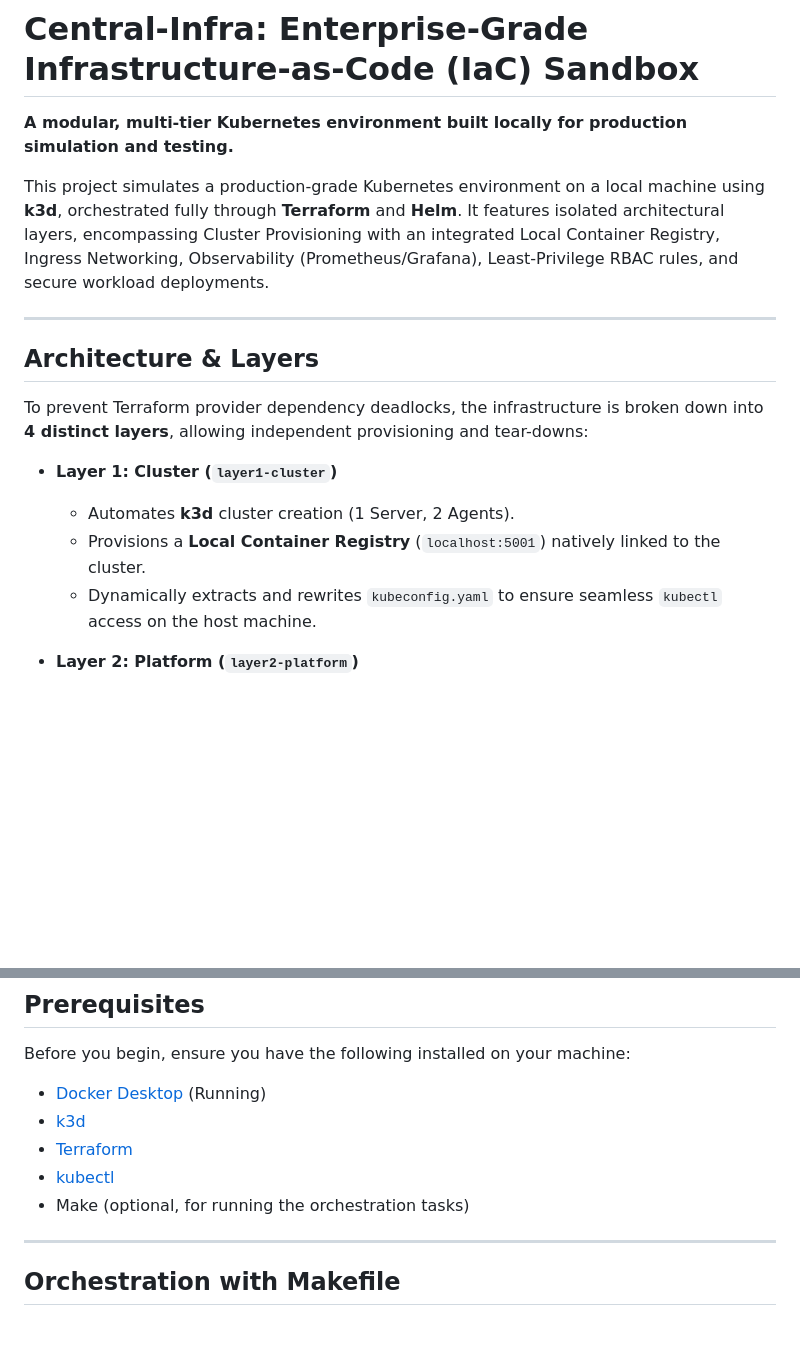
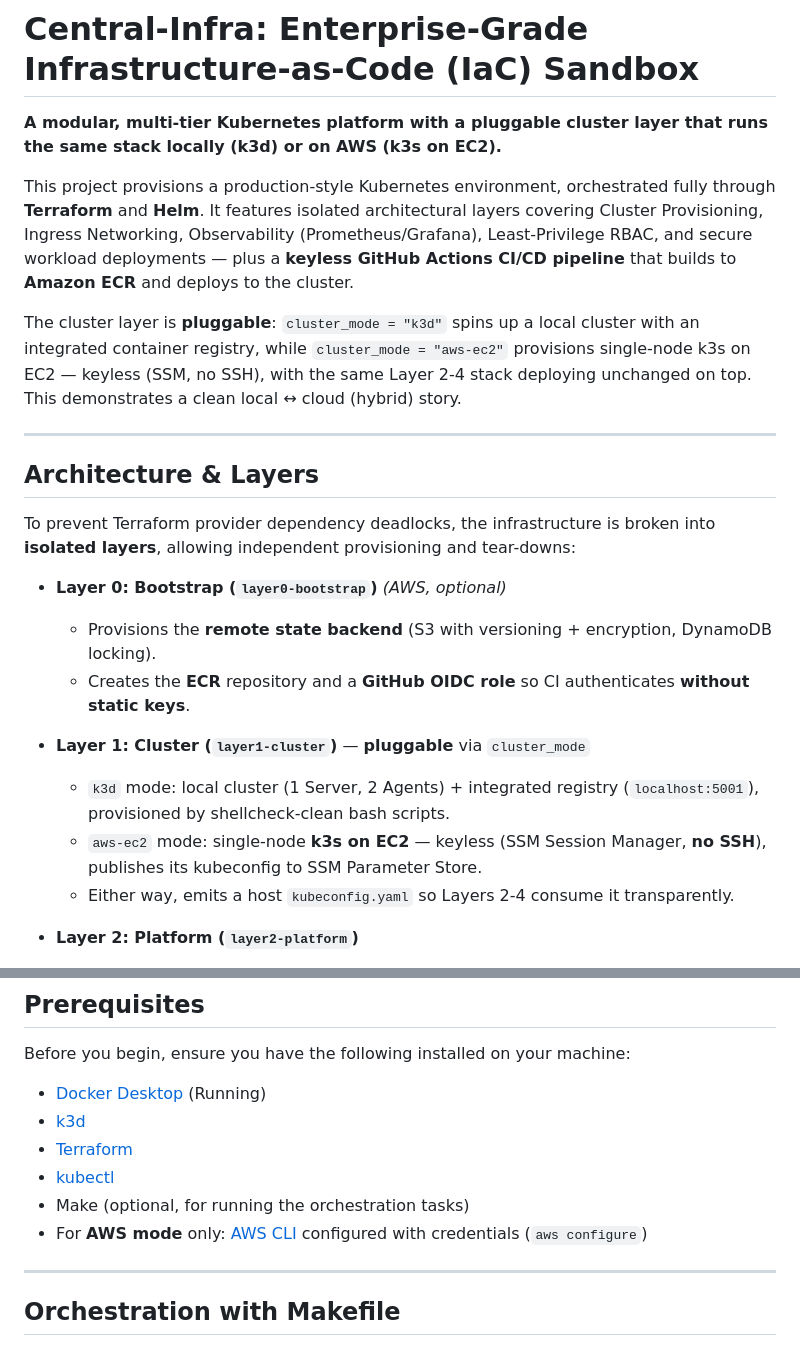
Before and after one commit to AmiQT/central-infra, a Markdown page: README.md, 2 parts joined by grey strips. GitHub-like rendering; blank space fills up the shorter version.

```diff
--- a/README.md
+++ b/README.md
@@ -1,19 +1,25 @@
 # Central-Infra: Enterprise-Grade Infrastructure-as-Code (IaC) Sandbox
 
-**A modular, multi-tier Kubernetes environment built locally for production simulation and testing.**
+**A modular, multi-tier Kubernetes platform with a pluggable cluster layer that runs the same stack locally (k3d) or on AWS (k3s on EC2).**
 
-This project simulates a production-grade Kubernetes environment on a local machine using **k3d**, orchestrated fully through **Terraform** and **Helm**. It features isolated architectural layers, encompassing Cluster Provisioning with an integrated Local Container Registry, Ingress Networking, Observability (Prometheus/Grafana), Least-Privilege RBAC rules, and secure workload deployments.
+This project provisions a production-style Kubernetes environment, orchestrated fully through **Terraform** and **Helm**. It features isolated architectural layers covering Cluster Provisioning, Ingress Networking, Observability (Prometheus/Grafana), Least-Privilege RBAC, and secure workload deployments — plus a **keyless GitHub Actions CI/CD pipeline** that builds to **Amazon ECR** and deploys to the cluster.
+
+The cluster layer is **pluggable**: `cluster_mode = "k3d"` spins up a local cluster with an integrated container registry, while `cluster_mode = "aws-ec2"` provisions single-node k3s on EC2 — keyless (SSM, no SSH), with the same Layer 2-4 stack deploying unchanged on top. This demonstrates a clean local ↔ cloud (hybrid) story.
 
 ---
 
 ## Architecture & Layers
 
-To prevent Terraform provider dependency deadlocks, the infrastructure is broken down into **4 distinct layers**, allowing independent provisioning and tear-downs:
+To prevent Terraform provider dependency deadlocks, the infrastructure is broken into **isolated layers**, allowing independent provisioning and tear-downs:
 
-- **Layer 1: Cluster (`layer1-cluster`)**
-  - Automates **k3d** cluster creation (1 Server, 2 Agents).
-  - Provisions a **Local Container Registry** (`localhost:5001`) natively linked to the cluster.
-  - Dynamically extracts and rewrites `kubeconfig.yaml` to ensure seamless `kubectl` access on the host machine.
+- **Layer 0: Bootstrap (`layer0-bootstrap`)** *(AWS, optional)*
+  - Provisions the **remote state backend** (S3 with versioning + encryption, DynamoDB locking).
+  - Creates the **ECR** repository and a **GitHub OIDC role** so CI authenticates **without static keys**.
+
+- **Layer 1: Cluster (`layer1-cluster`)** — **pluggable** via `cluster_mode`
+  - `k3d` mode: local cluster (1 Server, 2 Agents) + integrated registry (`localhost:5001`), provisioned by shellcheck-clean bash scripts.
+  - `aws-ec2` mode: single-node **k3s on EC2** — keyless (SSM Session Manager, **no SSH**), publishes its kubeconfig to SSM Parameter Store.
+  - Either way, emits a host `kubeconfig.yaml` so Layers 2-4 consume it transparently.
 
 - **Layer 2: Platform (`layer2-platform`)**
   - Installs core platform extensions via **Helm** with pinned chart versions for absolute stability.
@@ -39,6 +45,7 @@ Before you begin, ensure you have the following installed on your machine:
 - [Terraform](https://developer.hashicorp.com/terraform/downloads)
 - [kubectl](https://kubernetes.io/docs/tasks/tools/)
 - Make (optional, for running the orchestration tasks)
+- For **AWS mode** only: [AWS CLI](https://aws.amazon.com/cli/) configured with credentials (`aws configure`)
 
 ---
 
```
Also changed, not shown: other parts of README.md (+36 -0 lines).
